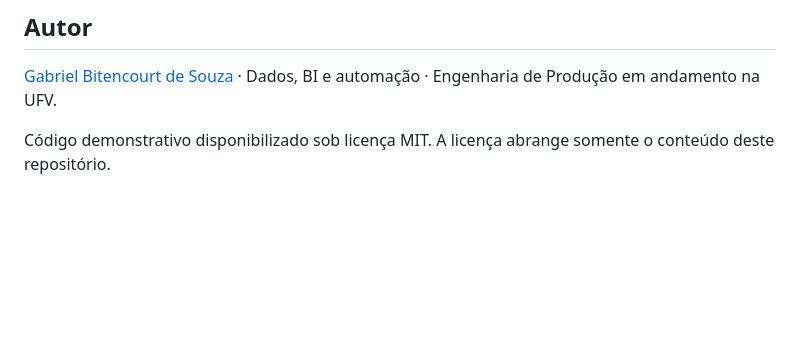
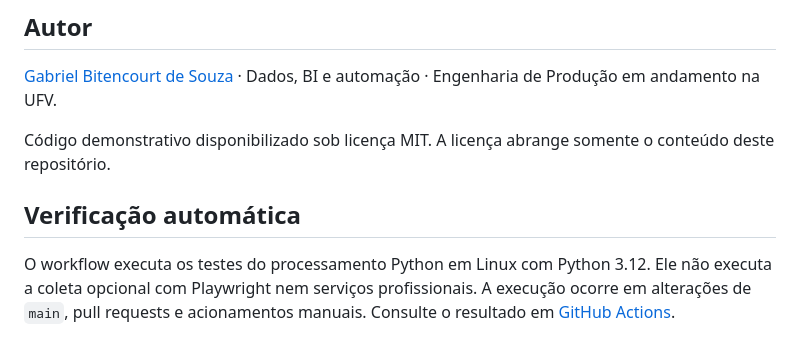
Before and after one commit to GabrielBSouza15/monday-data-automation-demo, a Markdown page: README.md, the part around the change. Rendered like a GitHub page; blank space fills up the shorter version.

Commit message:
Documenta verificação automática do processamento de exemplo

```diff
--- a/README.md
+++ b/README.md
@@ -66,3 +66,8 @@ Nenhum dado, credencial, perfil de navegador, log, backup, link interno ou logot
 [Gabriel Bitencourt de Souza](https://www.linkedin.com/in/gabrielbitencourtdesouza/) · Dados, BI e automação · Engenharia de Produção em andamento na UFV.
 
 Código demonstrativo disponibilizado sob licença MIT. A licença abrange somente o conteúdo deste repositório.
+
+
+## Verificação automática
+
+O workflow executa os testes do processamento Python em Linux com Python 3.12. Ele não executa a coleta opcional com Playwright nem serviços profissionais. A execução ocorre em alterações de `main`, pull requests e acionamentos manuais. Consulte o resultado em [GitHub Actions](https://github.com/GabrielBSouza15/monday-data-automation-demo/actions/workflows/testes.yml).
```
